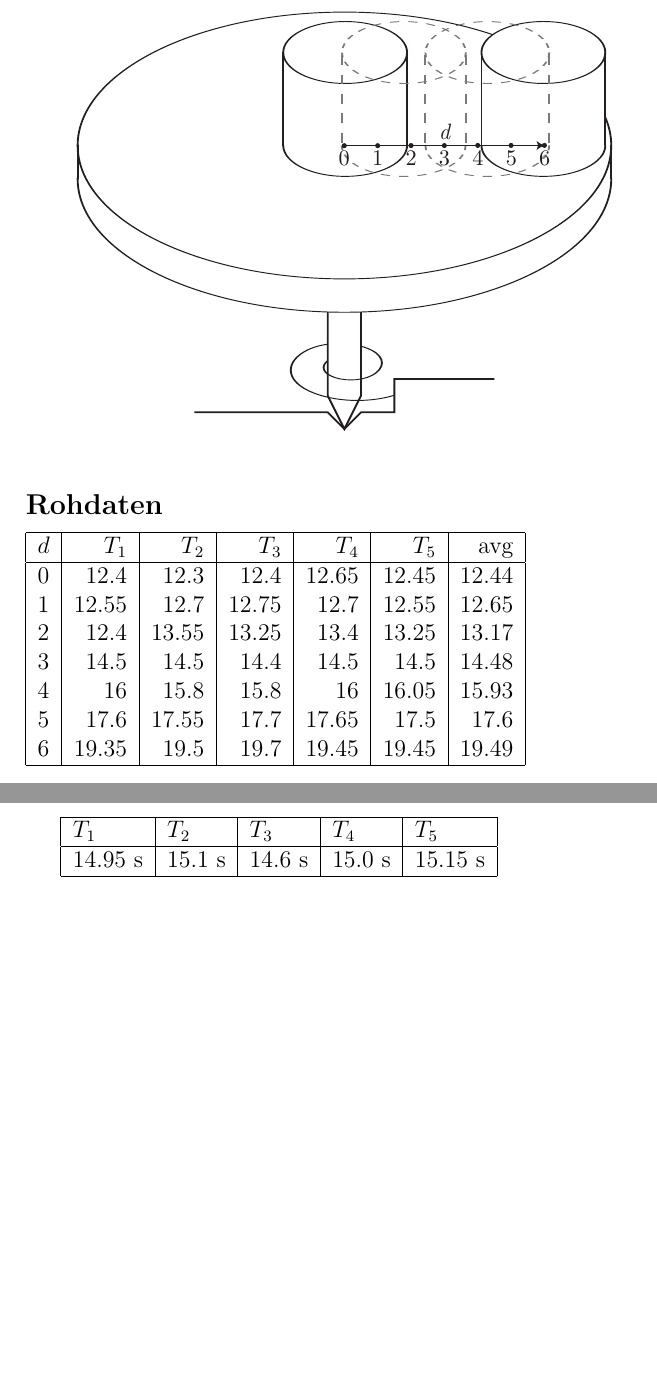
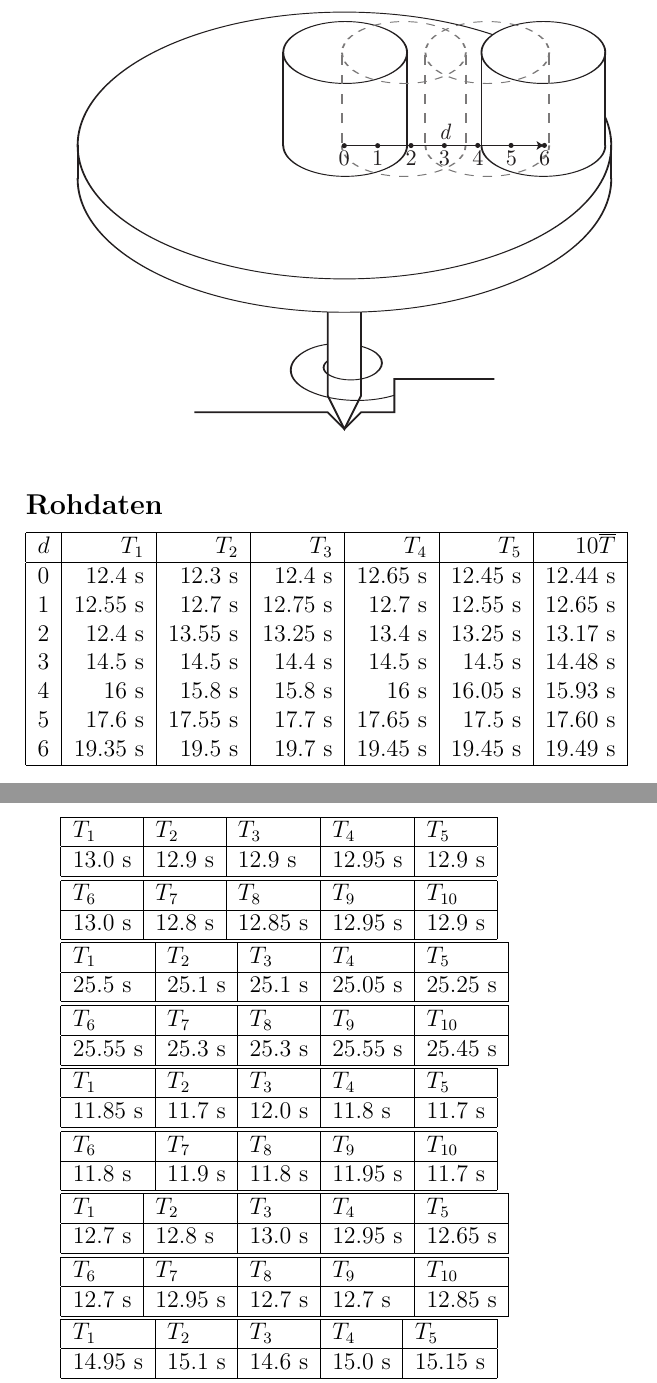
Before and after one commit to SpecialTaskForce/Praktikum-Physik, a LaTeX document (2/Tragheitsmoment.tex): two parts of pages 3 and 4 of 4, joined at a grey line, cut so that both start at the same text, the shorter picture padded with empty space. Compiled offline with pdfLaTeX.

Commit message:
added all raw data

```diff
--- a/2/Tragheitsmoment.tex
+++ b/2/Tragheitsmoment.tex
@@ -58,15 +58,67 @@ Schwingung
 
 \begin{tabular}{|l|r|r|r|r|r|r|}
 \hline
-$d$&$T_1$&$T_2$&$T_3$&$T_4$&$T_5$&avg \\
+$d$&$T_1$&$T_2$&$T_3$&$T_4$&$T_5$&$10\overline{T}$\\
 \hline
-0&12.4&12.3&12.4&12.65&12.45&12.44\\
-1&12.55&12.7&12.75&12.7&12.55&12.65\\
-2&12.4&13.55&13.25&13.4&13.25&13.17\\
-3&14.5&14.5&14.4&14.5&14.5&14.48\\
-4&16&15.8&15.8&16&16.05&15.93\\
-5&17.6&17.55&17.7&17.65&17.5&17.6\\
-6&19.35&19.5&19.7&19.45&19.45&19.49\\
+0&12.4 s&12.3 s&12.4 s&12.65 s&12.45 s&12.44 s\\
+1&12.55 s&12.7 s&12.75 s&12.7 s&12.55 s&12.65 s\\
+2&12.4 s&13.55 s&13.25 s&13.4 s&13.25 s&13.17 s\\
+3&14.5 s&14.5 s&14.4 s&14.5 s&14.5 s&14.48 s\\
+4&16 s&15.8 s&15.8 s&16 s&16.05 s&15.93 s\\
+5&17.6 s&17.55 s&17.7 s&17.65 s&17.5 s&17.60 s\\
+6&19.35 s&19.5 s&19.7 s&19.45 s&19.45 s&19.49 s\\
+\hline
+\end{tabular}
+
+\begin{tabular}{|l|l|l|l|l|}
+\hline
+$T_{1}$&$T_{2}$&$T_{3}$&$T_{4}$&$T_{5}$\\
+\hline
+13.0 s&12.9 s&12.9 s&12.95 s&12.9 s\\
+\hline
+\hline
+$T_{6}$&$T_{7}$&$T_{8}$&$T_{9}$&$T_{10}$\\
+\hline
+13.0 s&12.8 s&12.85 s&12.95 s&12.9 s\\
+\hline
+\end{tabular}
+
+\begin{tabular}{|l|l|l|l|l|}
+\hline
+$T_{1}$&$T_{2}$&$T_{3}$&$T_{4}$&$T_{5}$\\
+\hline
+25.5 s&25.1 s&25.1 s&25.05 s&25.25 s\\
+\hline
+\hline
+$T_{6}$&$T_{7}$&$T_{8}$&$T_{9}$&$T_{10}$\\
+\hline
+25.55 s&25.3 s&25.3 s&25.55 s&25.45 s\\
+\hline
+\end{tabular}
+
+\begin{tabular}{|l|l|l|l|l|}
+\hline
+$T_{1}$&$T_{2}$&$T_{3}$&$T_{4}$&$T_{5}$\\
+\hline
+11.85 s&11.7 s&12.0 s&11.8 s&11.7 s\\
+\hline
+\hline
+$T_{6}$&$T_{7}$&$T_{8}$&$T_{9}$&$T_{10}$\\
+\hline
+11.8 s&11.9 s&11.8 s&11.95 s&11.7 s\\
+\hline
+\end{tabular}
+
+\begin{tabular}{|l|l|l|l|l|}
+\hline
+$T_{1}$&$T_{2}$&$T_{3}$&$T_{4}$&$T_{5}$\\
+\hline
+12.7 s&12.8 s&13.0 s&12.95 s&12.65 s\\
+\hline
+\hline
+$T_{6}$&$T_{7}$&$T_{8}$&$T_{9}$&$T_{10}$\\
+\hline
+12.7 s&12.95 s&12.7 s&12.7 s&12.85 s\\
 \hline
 \end{tabular}
 
```
Also changed, not shown: 2 other files.
